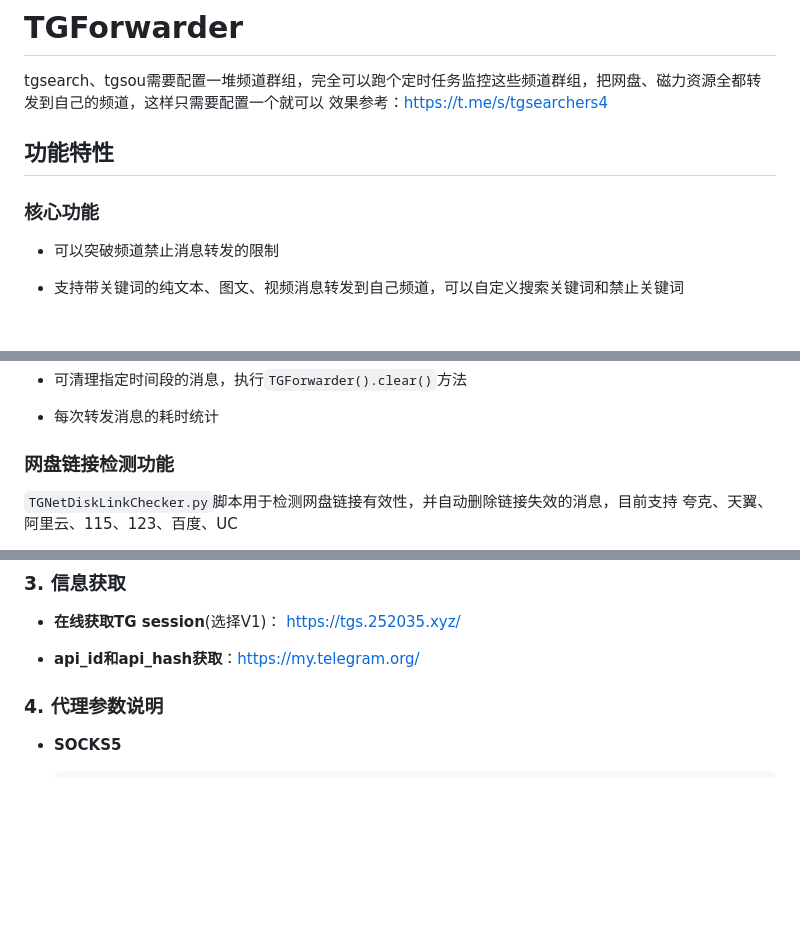
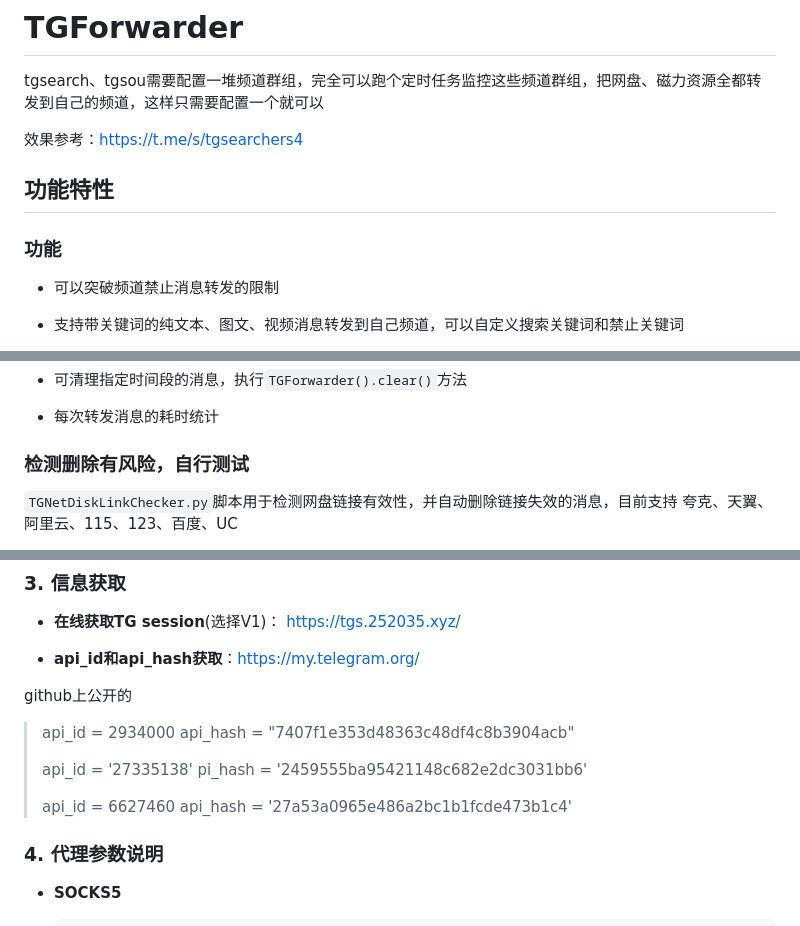
Before and after one commit to 227qidian/TGForwarder, a Markdown page: README.md, 3 parts joined by grey strips. GitHub-like rendering; blank space fills up the shorter version.

```diff
--- a/README.md
+++ b/README.md
@@ -1,11 +1,12 @@
 # TGForwarder
 
 tgsearch、tgsou需要配置一堆频道群组，完全可以跑个定时任务监控这些频道群组，把网盘、磁力资源全都转发到自己的频道，这样只需要配置一个就可以
+
 效果参考：https://t.me/s/tgsearchers4
 
 ## 功能特性
 
-### 核心功能
+### 功能
 
 * 可以突破频道禁止消息转发的限制
 
@@ -47,7 +48,7 @@ tgsearch、tgsou需要配置一堆频道群组，完全可以跑个定时任务
 
 * 每次转发消息的耗时统计
 
-### 网盘链接检测功能
+### 检测删除有风险，自行测试
 
 `TGNetDiskLinkChecker.py`脚本用于检测网盘链接有效性，并自动删除链接失效的消息，目前支持 夸克、天翼、阿里云、115、123、百度、UC
 
@@ -169,6 +170,21 @@ tgsearch、tgsou需要配置一堆频道群组，完全可以跑个定时任务
 
 * **api_id和api_hash获取**：https://my.telegram.org/
 
+github上公开的
+
+> api_id = 2934000
+> api_hash = "7407f1e353d48363c48df4c8b3904acb"
+>
+>
+>
+> api_id = '27335138'
+> pi_hash = '2459555ba95421148c682e2dc3031bb6'
+>
+>
+>
+> api_id = 6627460
+> api_hash = '27a53a0965e486a2bc1b1fcde473b1c4'
+
 ### 4. 代理参数说明
 
 * **SOCKS5**
```
